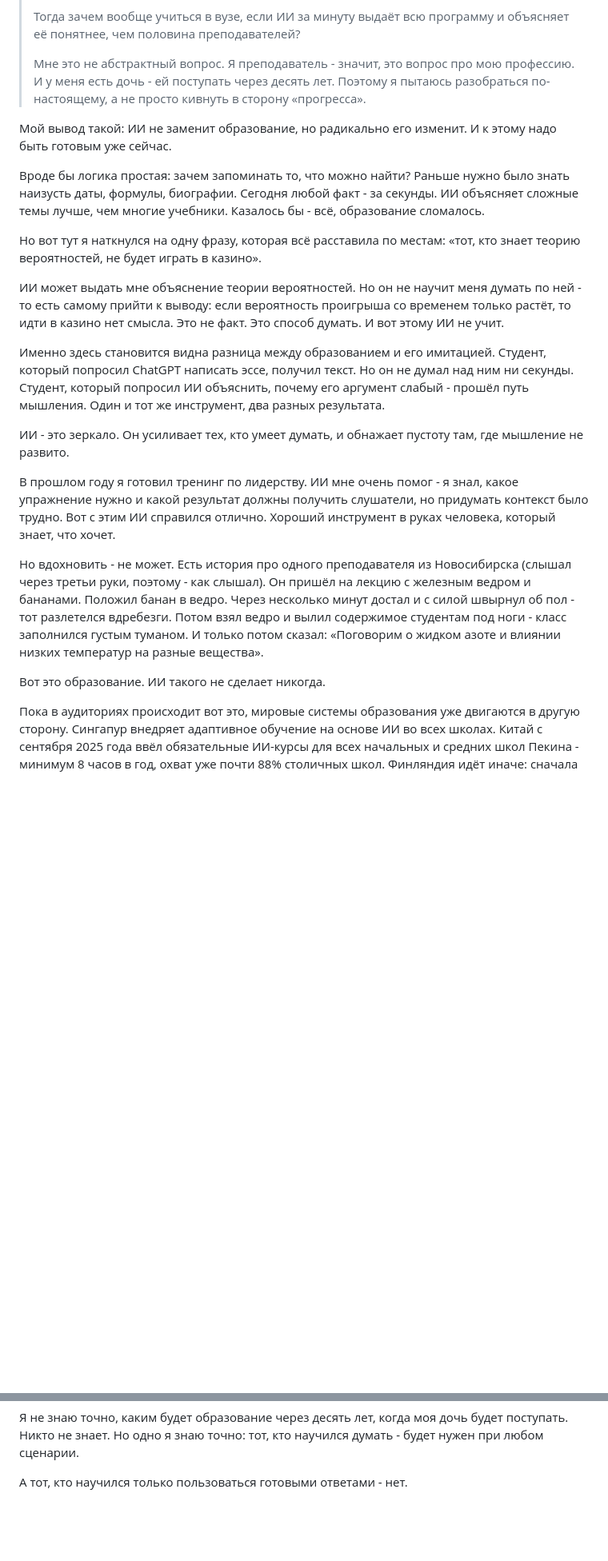
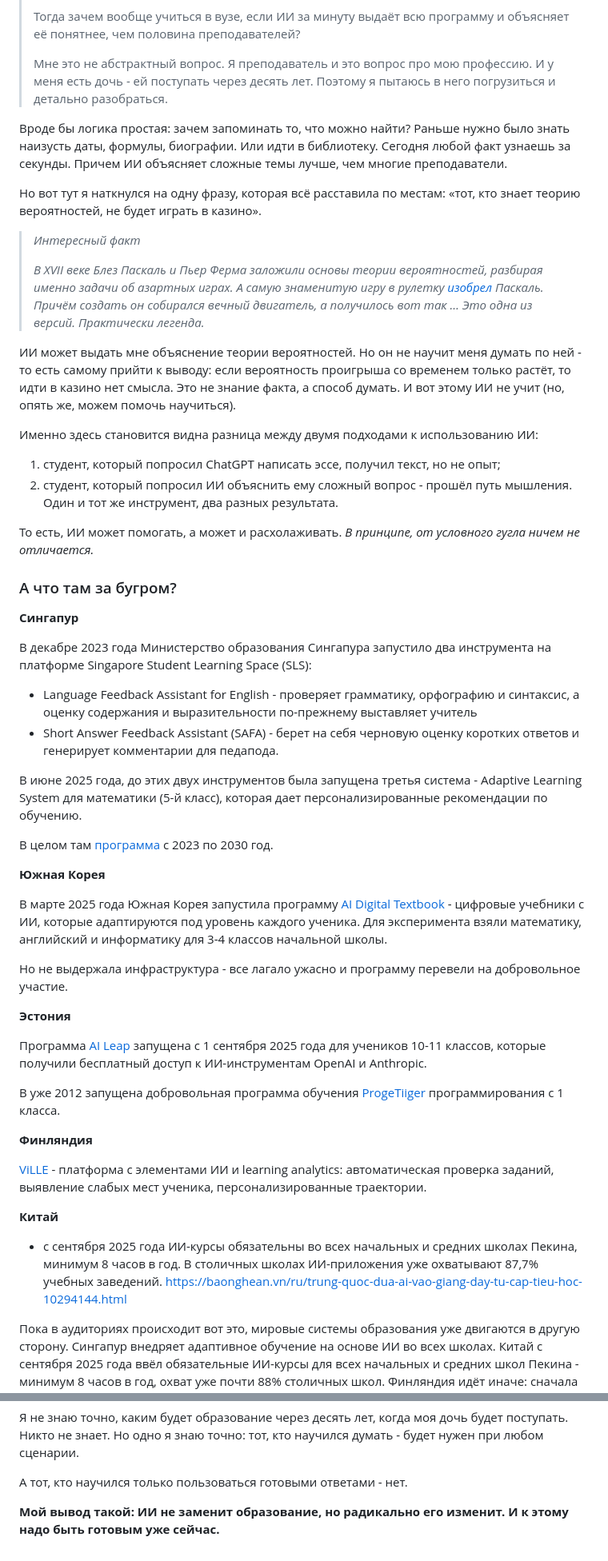
Before and after one commit to petronotes/petronotes, a Markdown page: content/obrazovanie-v-epokhu-ii.md, 2 parts joined by grey strips. Shown at 80% size. Rendered like a GitHub page; blank space fills up the shorter version.

Commit message:
Обновлена статья: Образование в эпоху ИИ

```diff
--- a/content/obrazovanie-v-epokhu-ii.md
+++ b/content/obrazovanie-v-epokhu-ii.md
@@ -5,25 +5,56 @@
 >
 > Тогда зачем вообще учиться в вузе, если ИИ за минуту выдаёт всю программу и объясняет её понятнее, чем половина преподавателей?
 >
-> Мне это не абстрактный вопрос. Я преподаватель - значит, это вопрос про мою профессию. И у меня есть дочь - ей поступать через десять лет. Поэтому я пытаюсь разобраться по-настоящему, а не просто кивнуть в сторону «прогресса».
+> Мне это не абстрактный вопрос. Я преподаватель и это вопрос про мою профессию. И у меня есть дочь - ей поступать через десять лет. Поэтому я пытаюсь в него погрузиться и детально разобраться.
 
-Мой вывод такой: ИИ не заменит образование, но радикально его изменит. И к этому надо быть готовым уже сейчас.
-
-Вроде бы логика простая: зачем запоминать то, что можно найти? Раньше нужно было знать наизусть даты, формулы, биографии. Сегодня любой факт - за секунды. ИИ объясняет сложные темы лучше, чем многие учебники. Казалось бы - всё, образование сломалось.
+Вроде бы логика простая: зачем запоминать то, что можно найти? Раньше нужно было знать наизусть даты, формулы, биографии. Или идти в библиотеку. Сегодня любой факт узнаешь за секунды. Причем ИИ объясняет сложные темы лучше, чем многие преподаватели.
 
 Но вот тут я наткнулся на одну фразу, которая всё расставила по местам: «тот, кто знает теорию вероятностей, не будет играть в казино».
 
-ИИ может выдать мне объяснение теории вероятностей. Но он не научит меня думать по ней - то есть самому прийти к выводу: если вероятность проигрыша со временем только растёт, то идти в казино нет смысла. Это не факт. Это способ думать. И вот этому ИИ не учит.
+> *Интересный факт*
+>
+> *В XVII веке Блез Паскаль и Пьер Ферма заложили основы теории вероятностей, разбирая именно задачи об азартных играх. А самую знаменитую игру в рулетку [изобрел](https://ru.wikipedia.org/wiki/%D0%A0%D1%83%D0%BB%D0%B5%D1%82%D0%BA%D0%B0) Паскаль. Причём создать он собирался вечный двигатель, а получилось вот так … Это одна из версий. Практически легенда.*
 
-Именно здесь становится видна разница между образованием и его имитацией. Студент, который попросил ChatGPT написать эссе, получил текст. Но он не думал над ним ни секунды. Студент, который попросил ИИ объяснить, почему его аргумент слабый - прошёл путь мышления. Один и тот же инструмент, два разных результата.
+ИИ может выдать мне объяснение теории вероятностей. Но он не научит меня думать по ней - то есть самому прийти к выводу: если вероятность проигрыша со временем только растёт, то идти в казино нет смысла. Это не знание факта, а способ думать. И вот этому ИИ не учит (но, опять же, можем помочь научиться).
 
-ИИ - это зеркало. Он усиливает тех, кто умеет думать, и обнажает пустоту там, где мышление не развито.
+Именно здесь становится видна разница между двумя подходами к использованию ИИ:
+1. студент, который попросил ChatGPT написать эссе, получил текст, но не опыт;
+2. студент, который попросил ИИ объяснить ему сложный вопрос - прошёл путь мышления.
+Один и тот же инструмент, два разных результата.
 
-В прошлом году я готовил тренинг по лидерству. ИИ мне очень помог - я знал, какое упражнение нужно и какой результат должны получить слушатели, но придумать контекст было трудно. Вот с этим ИИ справился отлично. Хороший инструмент в руках человека, который знает, что хочет.
+То есть, ИИ может помогать, а может и расхолаживать. *В принципе, от условного гугла ничем не отличается.*
 
-Но вдохновить - не может. Есть история про одного преподавателя из Новосибирска (слышал через третьи руки, поэтому - как слышал). Он пришёл на лекцию с железным ведром и бананами. Положил банан в ведро. Через несколько минут достал и с силой швырнул об пол - тот разлетелся вдребезги. Потом взял ведро и вылил содержимое студентам под ноги - класс заполнился густым туманом. И только потом сказал: «Поговорим о жидком азоте и влиянии низких температур на разные вещества».
+### А что там за бугром?
 
-Вот это образование. ИИ такого не сделает никогда.
+**Сингапур**
+
+В декабре 2023 года Министерство образования Сингапура запустило два инструмента на платформе Singapore Student Learning Space (SLS):
+- Language Feedback Assistant for English - проверяет грамматику, орфографию и синтаксис, а оценку содержания и выразительности по-прежнему выставляет учитель
+- Short Answer Feedback Assistant (SAFA) - берет на себя черновую оценку коротких ответов  и генерирует комментарии для педапода.
+
+В июне 2025 года, до этих двух инструментов была запущена третья система - Adaptive Learning System для математики (5-й класс), которая дает персонализированные рекомендации по обучению.
+
+В целом там [программа](https://www.moe.gov.sg/education-in-sg/educational-technology-journey/edtech-masterplan/artificial-intelligence-in-education) с 2023 по 2030 год.
+
+**Южная Корея**
+
+В марте 2025 года Южная Корея запустила программу [AI Digital Textbook](https://gramota.ru/journal/novosti-i-sobytiya/v-shkolakh-yuzhnoy-korei-otkazyvayutsya-ot-uchebnikov-s-iskusstvennym-intellektom) - цифровые учебники с ИИ, которые адаптируются под уровень каждого ученика. Для эксперимента взяли математику, английский и информатику для 3-4 классов начальной школы.
+
+Но не выдержала инфраструктура - все лагало ужасно и программу перевели на добровольное участие.
+
+**Эстония**
+
+Программа [AI Leap](https://e-estonia.com/ai-leap-2025-estonia-sets-ai-standard-in-education/) запущена с 1 сентября 2025 года для учеников 10-11 классов, которые получили бесплатный доступ к ИИ-инструментам OpenAI и Anthropic.
+
+В уже 2012 запущена добровольная программа обучения [ProgeTiiger ](https://www.forbes.com/sites/parmyolson/2012/09/06/why-estonia-has-started-teaching-its-first-graders-to-code/)программирования с 1 класса.
+
+**Финляндия**
+
+[ViLLE ](https://educationalliancefinland.com/products/ville)- платформа с элементами ИИ и learning analytics: автоматическая проверка заданий, выявление слабых мест ученика, персонализированные траектории.
+
+**Китай**
+
+ - с сентября 2025 года ИИ-курсы обязательны во всех начальных и средних школах Пекина, минимум 8 часов в год. В столичных школах ИИ-приложения уже охватывают 87,7% учебных заведений. https://baonghean.vn/ru/trung-quoc-dua-ai-vao-giang-day-tu-cap-tieu-hoc-10294144.html
 
 Пока в аудиториях происходит вот это, мировые системы образования уже двигаются в другую сторону. Сингапур внедряет адаптивное обучение на основе ИИ во всех школах. Китай с сентября 2025 года ввёл обязательные ИИ-курсы для всех начальных и средних школ Пекина - минимум 8 часов в год, охват уже почти 88% столичных школ. Финляндия идёт иначе: сначала вкладывают в подготовку учителей, потом - в учеников. Россия планирует национальную ИИ-систему для школ к 2030 году, при этом Минпросвещения настаивает: ИИ - вспомогательный инструмент, не замена учителю.
 
@@ -86,3 +119,5 @@
 Я не знаю точно, каким будет образование через десять лет, когда моя дочь будет поступать. Никто не знает. Но одно я знаю точно: тот, кто научился думать - будет нужен при любом сценарии.
 
 А тот, кто научился только пользоваться готовыми ответами - нет.
+
+**Мой вывод такой: ИИ не заменит образование, но радикально его изменит. И к этому надо быть готовым уже сейчас.**
```
Also changed, not shown: other parts of content/obrazovanie-v-epokhu-ii.md (+2 -0 lines).
